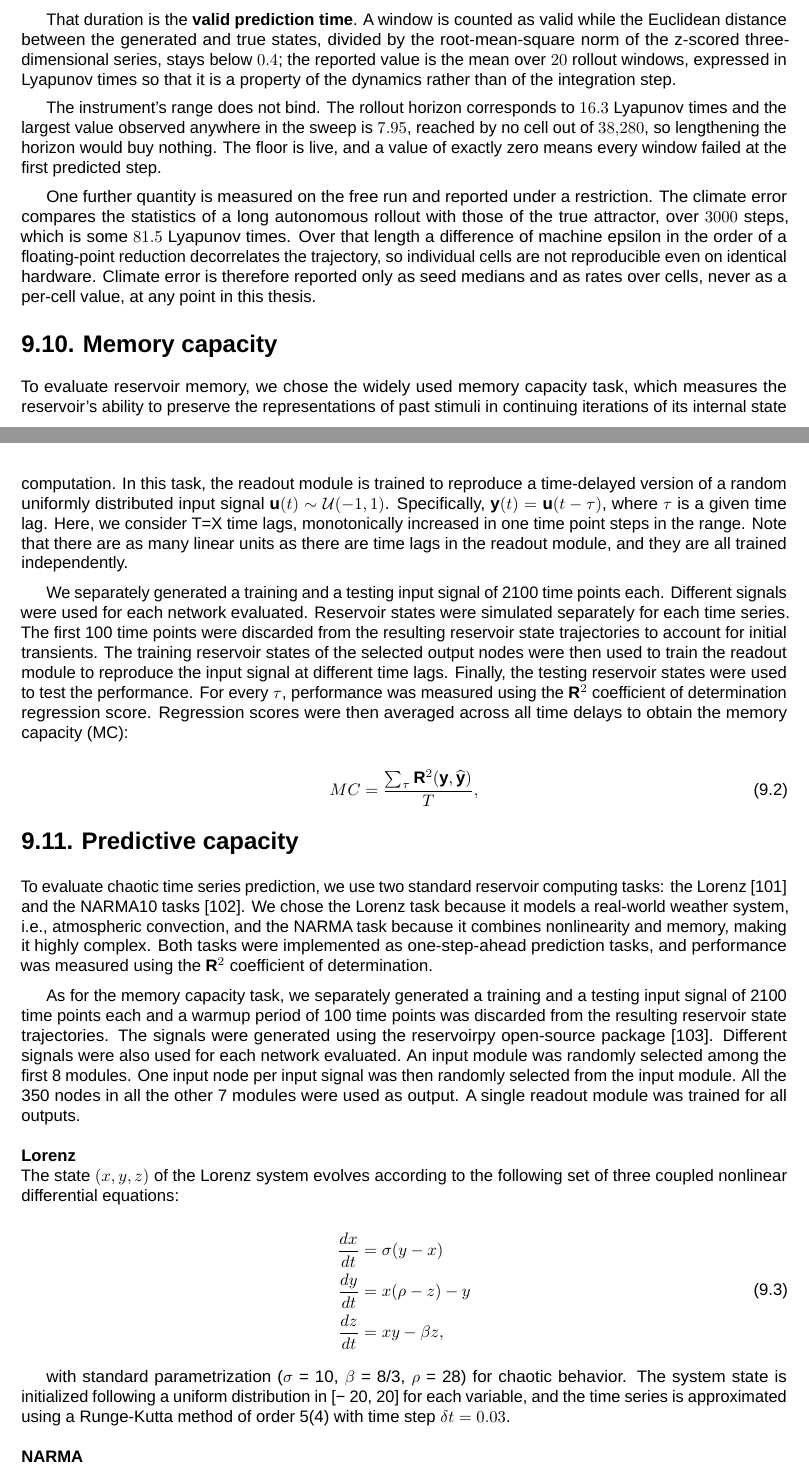
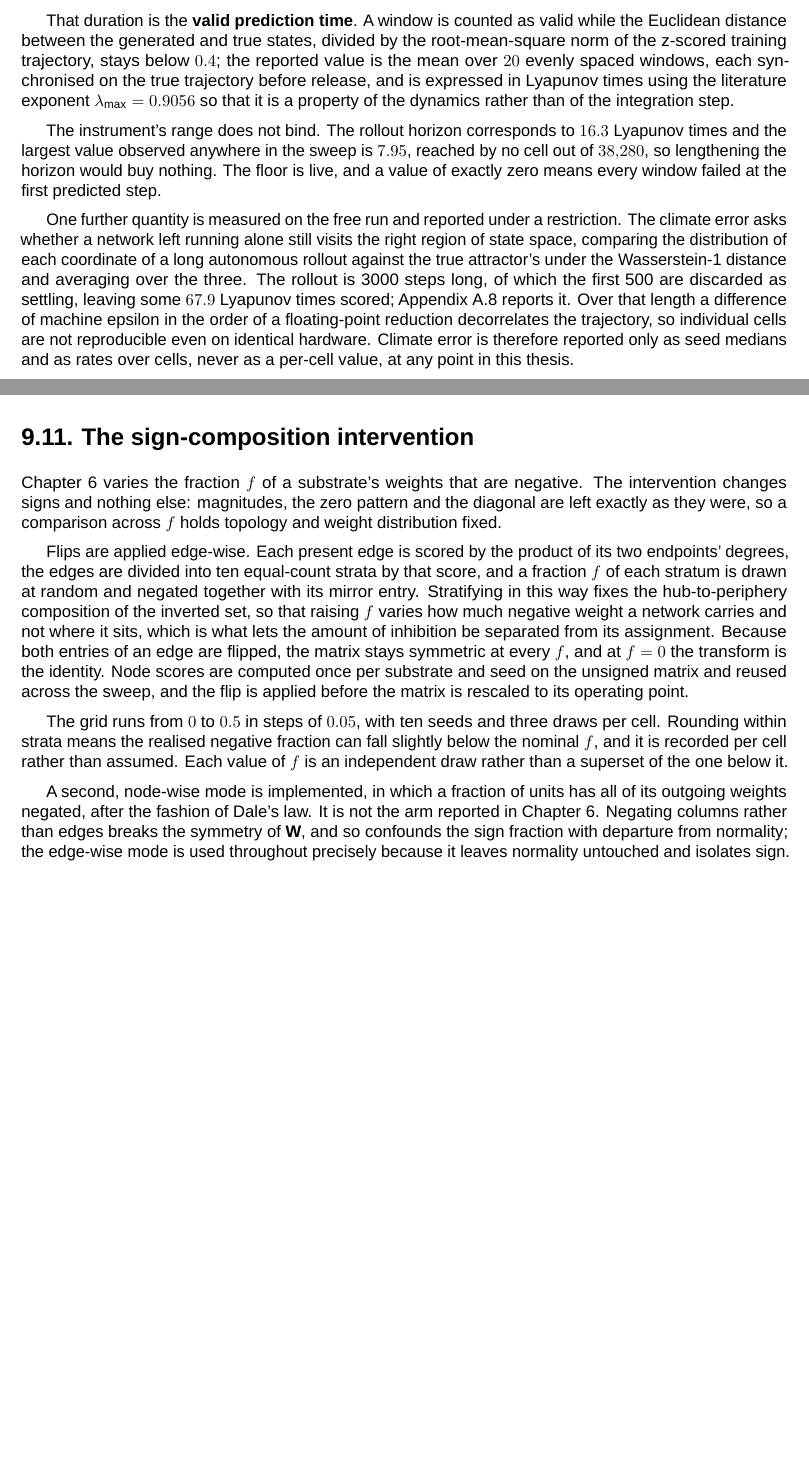
Before and after one commit to mmdt01/cognitive-connectomes, a LaTeX thesis (report/thesis/main.tex, which reads report/thesis/mainmatter/chapter-10-methods.tex): two parts of pages 71 and 72 of 89 before the commit and two parts of pages 72 and 73 of 89 after it, joined at a grey line, cut so that both start at the same text, the shorter picture padded with empty space. Compiled offline with LuaLaTeX; a missing font is replaced by an installed copy or a similar font.

Commit message:
docs(methods): rewrite the task sections and add the sign intervention

```diff
--- a/report/thesis/mainmatter/chapter-10-methods.tex
+++ b/report/thesis/mainmatter/chapter-10-methods.tex
@@ -448,2 +493,0 @@ correction. It is initialised on a true trajectory, released, and thereafter
-driven by its own output, so errors compound and what is scored is how long the
-generated trajectory stays with the true one before leaving it.
@@ -450,4 +498 @@ generated trajectory stays with the true one before leaving it.
 
-That duration is the \textbf{valid prediction time}. A window is counted as valid
-while the Euclidean distance between the generated and true states, divided by
-the root-mean-square norm of the z-scored three-dimensional series, stays below
@@ -454,8 +531,16 @@ the root-mean-square norm of the z-scored three-dimensional series, stays below
+and figures drawing both say so.
+
+That duration is the \textbf{valid prediction time}. A window is counted as
+valid while the Euclidean distance between the generated and true states,
+divided by the root-mean-square norm of the z-scored training trajectory, stays
+below
 $0.4$; % A3P 2.6
 the reported value is the mean over
 $20$ % A3P 2.6
-rollout windows, expressed in Lyapunov times so that it is a property of the
-dynamics rather than of the integration step.
+evenly spaced windows, each synchronised on the true trajectory before release,
+and is expressed in Lyapunov times using the literature exponent
+$\lambda_{\operatorname{max}} = 0.9056$ % A3P 2.6
+so that it is a property of the dynamics rather than of the integration step.
 
 The instrument's range does not bind. The rollout horizon corresponds to
 $16.3$ % TIER0 2.6
@@ -467,97 +552,59 @@ so lengthening the horizon would buy nothing. The floor is live, and a value of
 exactly zero means every window failed at the first predicted step.
 
 One further quantity is measured on the free run and reported under a
-restriction. The climate error compares the statistics of a long autonomous
-rollout with those of the true attractor, over
-$3000$ % A3P 2.6
-steps, which is some
-$81.5$ % A3P 2.6
-Lyapunov times. Over that length a difference of machine epsilon in the order of
-a floating-point reduction decorrelates the trajectory, so individual cells are
-not reproducible even on identical hardware. Climate error is therefore reported
-only as seed medians and as rates over cells, never as a per-cell value, at any
-point in this thesis.
+restriction. The climate error asks whether a network left running alone still
+visits the right region of state space, comparing the distribution of each
+coordinate of a long autonomous rollout against the true attractor's under the
+Wasserstein-1 distance and averaging over the three. The rollout is
+3000 steps % A3P 2.6
+long, of which the first
+500 % A3P 2.6
+are discarded as settling, leaving some
+$67.9$ % A3P 2.6 (arithmetic: 2500 x 0.03 x 0.9056)
+Lyapunov times scored; Appendix~\ref{app:long-rollout} reports it. Over that
+length a difference of machine epsilon in the order of a floating-point
+reduction decorrelates the trajectory, so individual cells are not reproducible
+even on identical hardware. Climate error is therefore reported only as seed
+medians and as rates over cells, never as a per-cell value, at any point in this
+thesis.
 
 
 
 
-
-
-
-
-
-\section{Memory capacity}
-\label{sec:memory-capacity}
+\section{The sign-composition intervention}
+\label{sec:methods-sign}
 \bigskip
 
+Chapter~\ref{chapter:act-III} varies the fraction $f$ of a substrate's weights
+that are negative. The intervention changes signs and nothing else: magnitudes,
+the zero pattern and the diagonal are left exactly as they were, so a comparison
+across $f$ holds topology and weight distribution fixed.
 
-To evaluate reservoir memory, we chose the widely used memory capacity task, which measures
-the reservoir’s ability to preserve the representations of past stimuli in continuing iterations
-of its internal state computation.  In this task, the readout module is trained to reproduce a
-time-delayed version of a random uniformly distributed input signal $\mathbf{u}(t) \sim \mathcal{U}(-1, 1)$.
-Specifically, $\mathbf{y}(t) = \mathbf{u}(t - \tau)$, where $\tau$ is a given time lag.
-Here, we consider T=X time lags, monotonically increased in one time point steps in the range.
-Note that there are as many linear units as there are time lags in the readout module,
-and they are all trained independently.
+Flips are applied edge-wise. Each present edge is scored by the product of its
+two endpoints' degrees, the edges are divided into
+ten % A3P C4
+equal-count strata by that score, and a fraction $f$ of each stratum is drawn at
+random and negated together with its mirror entry. Stratifying in this way fixes
+the hub-to-periphery composition of the inverted set, so that raising $f$ varies
+how much negative weight a network carries and not where it sits, which is what
+lets the amount of inhibition be separated from its assignment. Because both
+entries of an edge are flipped, the matrix stays symmetric at every $f$, and at
+$f = 0$ the transform is the identity. Node scores are computed once per
+substrate and seed on the unsigned matrix and reused across the sweep, and the
+flip is applied before the matrix is rescaled to its operating point.
 
-We separately generated a training and a testing input signal of 2100 time points each.
-Different signals were used for each network evaluated. Reservoir states were simulated
-separately for each time series. The first 100 time points were discarded from the resulting
-reservoir state trajectories to account for initial transients.
-The training reservoir states of the selected output nodes were then used to train the
-readout module to reproduce the input signal at different time lags. Finally, the testing
-reservoir states were used to test the performance. For every $\tau$, performance was measured
-using the $\mathbf{R}^{2}$ coefficient of determination regression score.
-Regression scores were then averaged across all time delays to obtain the memory capacity (MC):
+The grid runs from
+$0$ to $0.5$ in steps of $0.05$, % A3P C6
+with
+ten seeds and three draws % A3P C6
+per cell. Rounding within strata means the realised negative fraction can fall
+slightly below the nominal $f$, and it is recorded per cell rather than assumed.
+Each value of $f$ is an independent draw rather than a superset of the one
+below it.
 
-\begin{equation}
-    MC = \frac{\sum_{\tau} \mathbf{R}^2(\mathbf{y}, \widehat{\mathbf{y}})}{T},
-    \label{eq:memory_capacity}
-\end{equation}
-
-
-
-
-
-\section{Predictive capacity}
-\label{sec:predictive-capacity}
-\bigskip
-
-To evaluate chaotic time series prediction, we use two standard reservoir computing tasks:
-the Lorenz \cite{lorenz1963deterministic} and the NARMA10 tasks \cite{verstraeten2007experimental}.
-We chose the Lorenz task because it models a real-world
-weather system, i.e., atmospheric convection, and the NARMA task because it combines
-nonlinearity and memory, making it highly complex. Both tasks were implemented as one-step-ahead
-prediction tasks, and performance was measured using the $\mathbf{R}^{2}$ coefficient of determination.
-
-As for the memory capacity task, we separately generated a training and a testing input
-signal of 2100 time points each and a warmup period of 100 time points was discarded from
-the resulting reservoir state trajectories. The signals were generated using the reservoirpy
-open-source package \cite{trouvain2020reservoirpy}.
-Different signals were also used for each network evaluated. An input module was randomly
-selected among the first 8 modules. One input node per input signal was then randomly selected
-from the input module. All the 350 nodes in all the other 7 modules were used as output.
-A single readout module was trained for all outputs.
-
-\subsubsection{Lorenz}
-\label{subsec:lorenz}
-
-The state $(x, y, z)$ of the Lorenz system evolves according to the following set of three
-coupled nonlinear differential equations:
-
-\begin{equation}
-    \begin{aligned}
-        \frac{dx}{dt} &= \sigma(y - x) \\
-        \frac{dy}{dt} &= x(\rho - z) - y \\
-        \frac{dz}{dt} &= xy - \beta z,
-    \end{aligned}
-    \label{eq:lorenz_system}
-\end{equation}
-
-with standard parametrization ($\sigma$ = 10, $\beta$ = 8/3, $\rho$ = 28) for chaotic behavior.
-The system state is initialized following a uniform distribution in [− 20, 20] for each variable,
-and the time series is approximated using a Runge-Kutta method of order 5(4) with time step
-$\delta t = 0.03$.
-
-
-\subsubsection{NARMA}
+A second, node-wise mode is implemented, in which a fraction of units has all of
+its outgoing weights negated, after the fashion of Dale's law. It is not the
+arm reported in Chapter~\ref{chapter:act-III}. Negating columns rather than
+edges breaks the symmetry of $\mathbf{W}$, and so confounds the sign fraction
+with departure from normality; the edge-wise mode is used throughout precisely
+because it leaves normality untouched and isolates sign.
```
Also changed, not shown: report/thesis/mainmatter/chapter-10-methods.tex (162 more changed lines).
